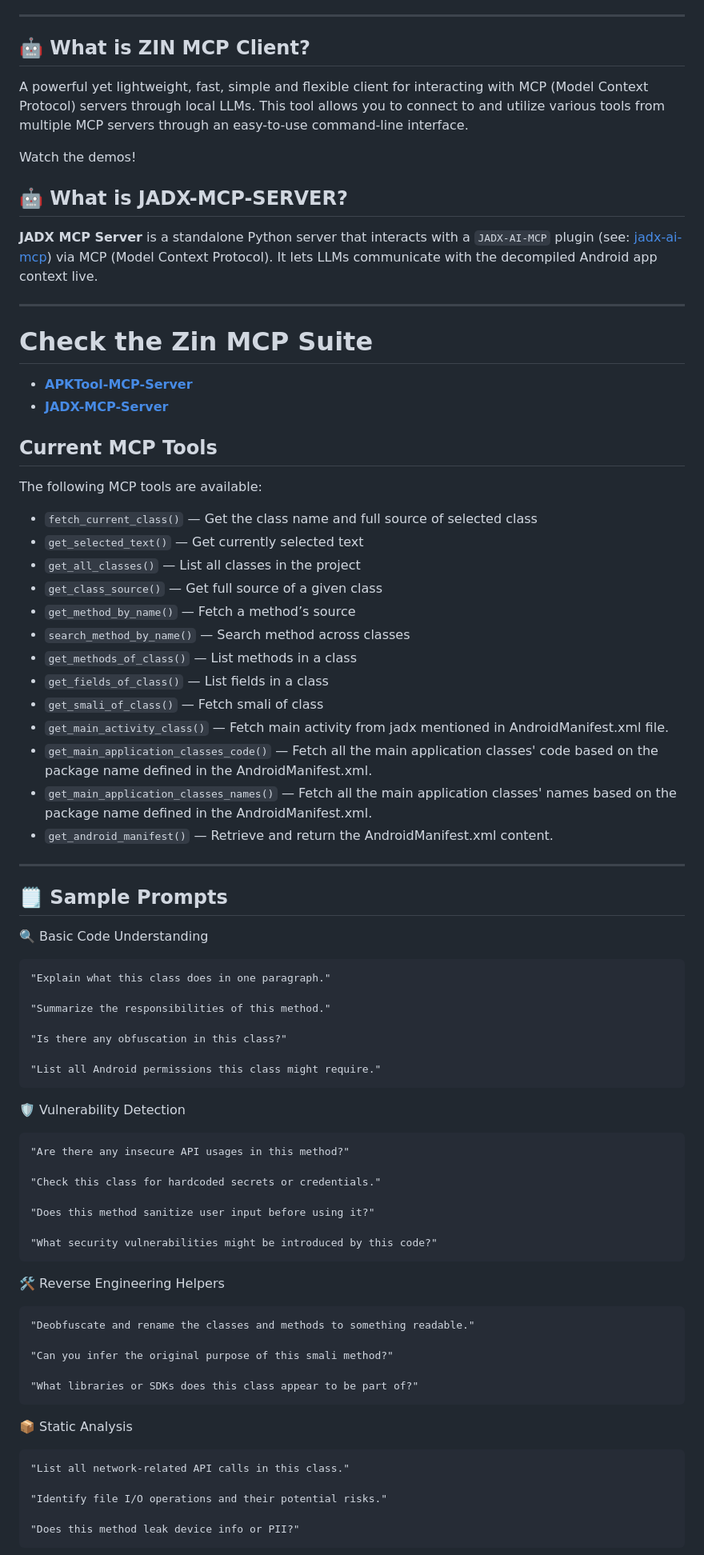
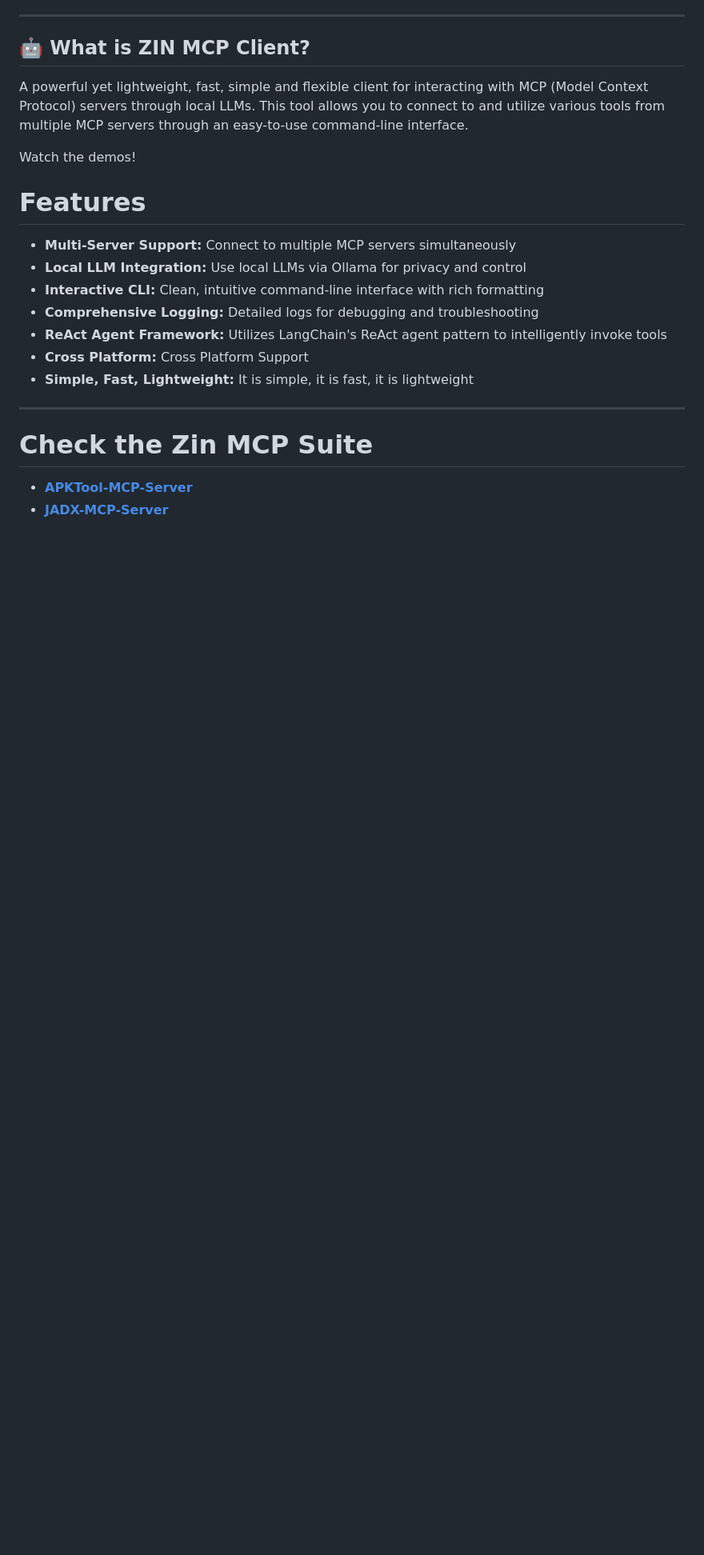
Before and after one commit to zinja-coder/zin-mcp-client, a Markdown page: README.md, the part around one of its changes. Shown at 80% size. Rendered like a GitHub page; blank space fills up the shorter version.

```diff
--- a/README.md
+++ b/README.md
@@ -32,9 +32,16 @@ A powerful yet lightweight, fast, simple and flexible client for interacting wit
 
 Watch the demos!
 
-## 🤖 What is JADX-MCP-SERVER?
 
-**JADX MCP Server** is a standalone Python server that interacts with a `JADX-AI-MCP` plugin (see: [jadx-ai-mcp](https://github.com/zinja-coder/jadx-ai-mcp)) via MCP (Model Context Protocol). It lets LLMs communicate with the decompiled Android app context live.
+# Features
+
+- **Multi-Server Support:** Connect to multiple MCP servers simultaneously
+- **Local LLM Integration:** Use local LLMs via Ollama for privacy and control
+- **Interactive CLI:** Clean, intuitive command-line interface with rich formatting
+- **Comprehensive Logging:** Detailed logs for debugging and troubleshooting
+- **ReAct Agent Framework:** Utilizes LangChain's ReAct agent pattern to intelligently invoke tools
+- **Cross Platform:** Cross Platform Support
+- **Simple, Fast, Lightweight:** It is simple, it is fast, it is lightweight
 
 ---
 
@@ -42,60 +49,3 @@ Watch the demos!
  - **[APKTool-MCP-Server](https://github.com/zinja-coder/apktool-mcp-server)**
  - **[JADX-MCP-Server](https://github.com/zinja-coder/jadx-mcp-server)**
 
-## Current MCP Tools
-
-The following MCP tools are available:
-
-- `fetch_current_class()` — Get the class name and full source of selected class
-- `get_selected_text()` — Get currently selected text
-- `get_all_classes()` — List all classes in the project
-- `get_class_source()` — Get full source of a given class
-- `get_method_by_name()` — Fetch a method’s source
-- `search_method_by_name()` — Search method across classes
-- `get_methods_of_class()` — List methods in a class
-- `get_fields_of_class()` — List fields in a class
-- `get_smali_of_class()` — Fetch smali of class
-- `get_main_activity_class()` — Fetch main activity from jadx mentioned in AndroidManifest.xml file.
-- `get_main_application_classes_code()` — Fetch all the main application classes' code based on the package name defined in the AndroidManifest.xml.
-- `get_main_application_classes_names()` — Fetch all the main application classes' names based on the package name defined in the AndroidManifest.xml.
-- `get_android_manifest()` — Retrieve and return the AndroidManifest.xml content.
----
-
-## 🗒️ Sample Prompts
-
-🔍 Basic Code Understanding
-
-    "Explain what this class does in one paragraph."
-
-    "Summarize the responsibilities of this method."
-
-    "Is there any obfuscation in this class?"
-
-    "List all Android permissions this class might require."
-
-🛡️ Vulnerability Detection
-
-    "Are there any insecure API usages in this method?"
-
-    "Check this class for hardcoded secrets or credentials."
-
-    "Does this method sanitize user input before using it?"
-
-    "What security vulnerabilities might be introduced by this code?"
-
-🛠️ Reverse Engineering Helpers
-
-    "Deobfuscate and rename the classes and methods to something readable."
-
-    "Can you infer the original purpose of this smali method?"
-
-    "What libraries or SDKs does this class appear to be part of?"
-
-📦 Static Analysis
-
-    "List all network-related API calls in this class."
-
-    "Identify file I/O operations and their potential risks."
-
-    "Does this method leak device info or PII?"
-
```
Also changed, not shown: other parts of README.md (+2 -21 lines).
